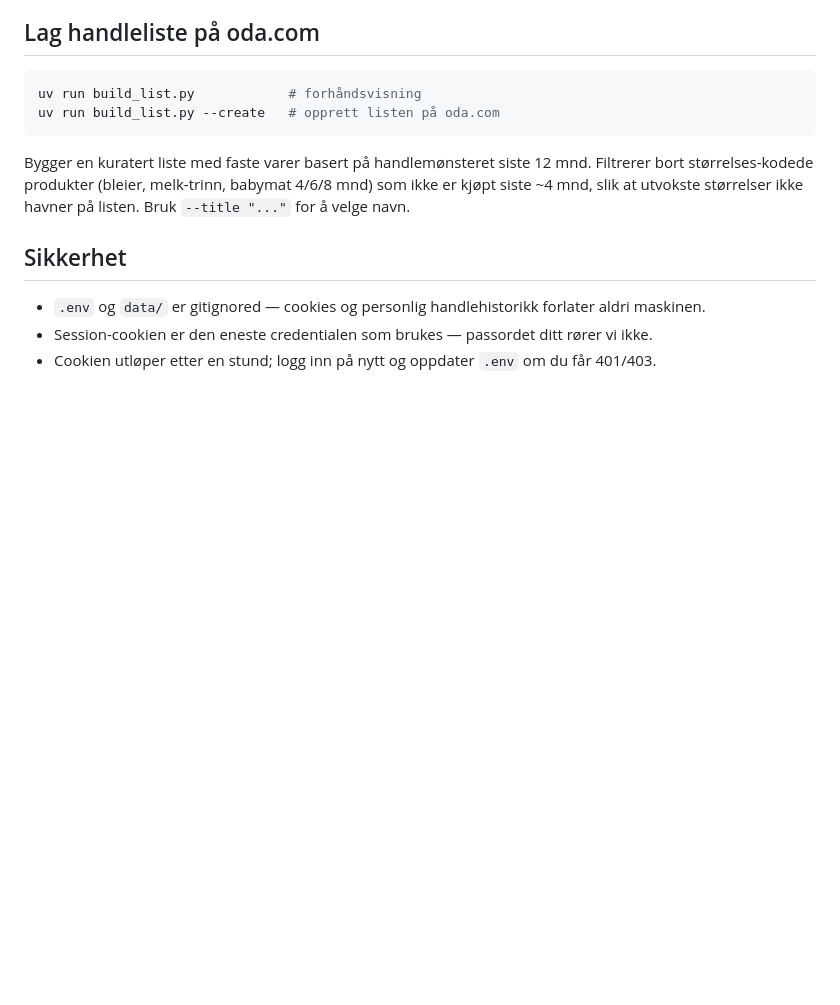
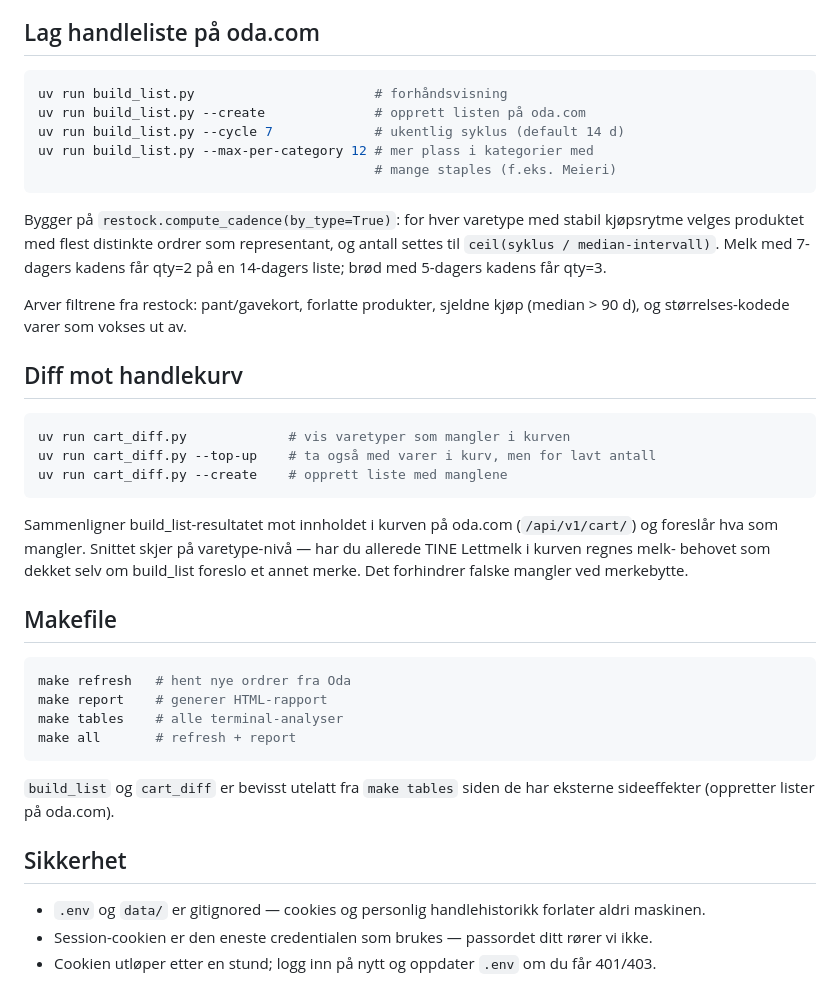
Before and after one commit to mhellevang/min-oda, a Markdown page: README.md, the part around the change. GitHub-like rendering; blank space fills up the shorter version.

Commit message:
Oppdater README med cart_diff, Makefile og ny build_list-logikk
build_list er nå basert på restock-kadens per varetype (ikke siste 12
mnd raw count), antall beregnes fra listesyklus, og har --cycle og
--max-per-category-flagg. cart_diff er en ny seksjon — diff mot
oda.com-handlekurv. Makefile-seksjon dokumenterer "make refresh/report/
tables/all".

Co-Authored-By: Claude Opus 4.7 (1M context) <noreply@anthropic.com>

````diff
--- a/README.md
+++ b/README.md
@@ -120,14 +120,47 @@ inn som base64, så filen kan deles uten støtte-filer.
 ## Lag handleliste på oda.com
 
 ```sh
-uv run build_list.py            # forhåndsvisning
-uv run build_list.py --create   # opprett listen på oda.com
+uv run build_list.py                       # forhåndsvisning
+uv run build_list.py --create              # opprett listen på oda.com
+uv run build_list.py --cycle 7             # ukentlig syklus (default 14 d)
+uv run build_list.py --max-per-category 12 # mer plass i kategorier med
+                                           # mange staples (f.eks. Meieri)
 ```
 
-Bygger en kuratert liste med faste varer basert på handlemønsteret siste
-12 mnd. Filtrerer bort størrelses-kodede produkter (bleier, melk-trinn,
-babymat 4/6/8 mnd) som ikke er kjøpt siste ~4 mnd, slik at utvokste
-størrelser ikke havner på listen. Bruk `--title "..."` for å velge navn.
+Bygger på `restock.compute_cadence(by_type=True)`: for hver varetype med
+stabil kjøpsrytme velges produktet med flest distinkte ordrer som
+representant, og antall settes til `ceil(syklus / median-intervall)`.
+Melk med 7-dagers kadens får qty=2 på en 14-dagers liste; brød med
+5-dagers kadens får qty=3.
+
+Arver filtrene fra restock: pant/gavekort, forlatte produkter, sjeldne
+kjøp (median > 90 d), og størrelses-kodede varer som vokses ut av.
+
+## Diff mot handlekurv
+
+```sh
+uv run cart_diff.py             # vis varetyper som mangler i kurven
+uv run cart_diff.py --top-up    # ta også med varer i kurv, men for lavt antall
+uv run cart_diff.py --create    # opprett liste med manglene
+```
+
+Sammenligner build_list-resultatet mot innholdet i kurven på oda.com
+(`/api/v1/cart/`) og foreslår hva som mangler. Snittet skjer på
+varetype-nivå — har du allerede TINE Lettmelk i kurven regnes melk-
+behovet som dekket selv om build_list foreslo et annet merke. Det
+forhindrer falske mangler ved merkebytte.
+
+## Makefile
+
+```sh
+make refresh   # hent nye ordrer fra Oda
+make report    # generer HTML-rapport
+make tables    # alle terminal-analyser
+make all       # refresh + report
+```
+
+`build_list` og `cart_diff` er bevisst utelatt fra `make tables` siden de
+har eksterne sideeffekter (oppretter lister på oda.com).
 
 ## Sikkerhet
 
````
